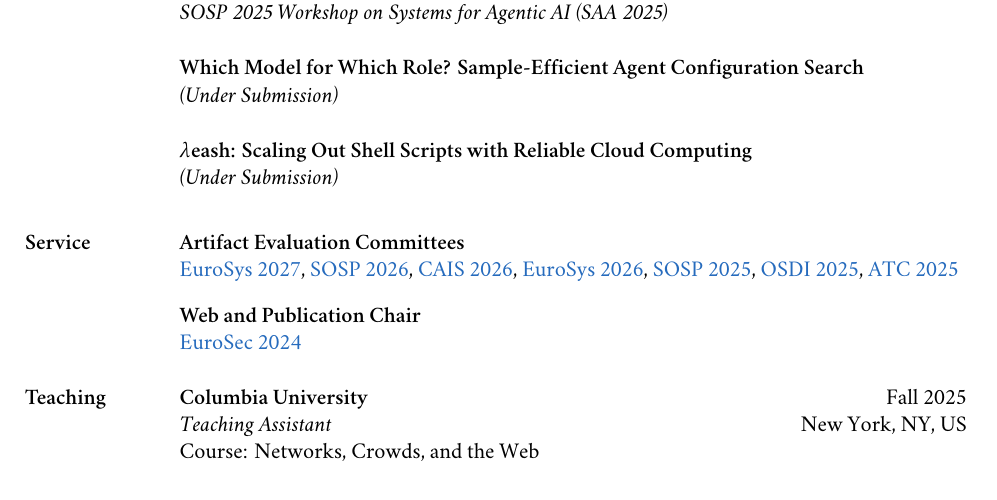
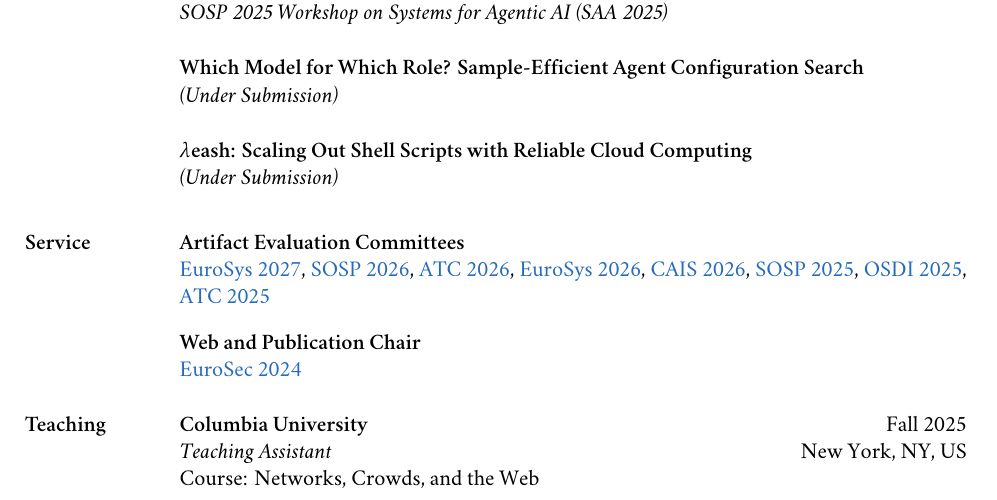
Before and after one commit to nikpag/nikpag.github.io, a LaTeX CV (cv/main.tex): part of page 2 of 4, cut so that both start at the same text. Compiled offline with XeLaTeX; a missing font is replaced by an installed copy or a similar font.

Commit message:
Add ATC 2026 AE

```diff
--- a/cv/main.tex
+++ b/cv/main.tex
@@ -460,8 +460,9 @@
 
 			\href{https://eurosys27-ae-spring.hotcrp.com/users/pc}{EuroSys~2027},
 			\href{https://sosp26ae.hotcrp.com/users/pc}{SOSP~2026},
+			\href{https://atc26ae.hotcrp.com/users/pc}{ATC~2026},
+			\href{https://eurosys26-ae-spring.hotcrp.com/users/pc}{EuroSys}~\href{https://eurosys26-ae-fall.hotcrp.com/users/pc}{2026},
 			\href{https://cais26-ae.hotcrp.com/users/pc}{CAIS~2026},
-			\href{https://eurosys26-ae-spring.hotcrp.com/users/pc}{EuroSys}~\href{https://eurosys26-ae-fall.hotcrp.com/users/pc}{2026},
 			\href{https://sosp25ae.hotcrp.com/users/pc}{SOSP~2025},
 			\href{https://osdi25ae.usenix.hotcrp.com/users/pc}{OSDI~2025},
 			\href{https://atc25ae.usenix.hotcrp.com/users/pc}{ATC~2025}
```
Also changed, not shown: assets/pdf/cv-nikolaos-pagonas.pdf.
